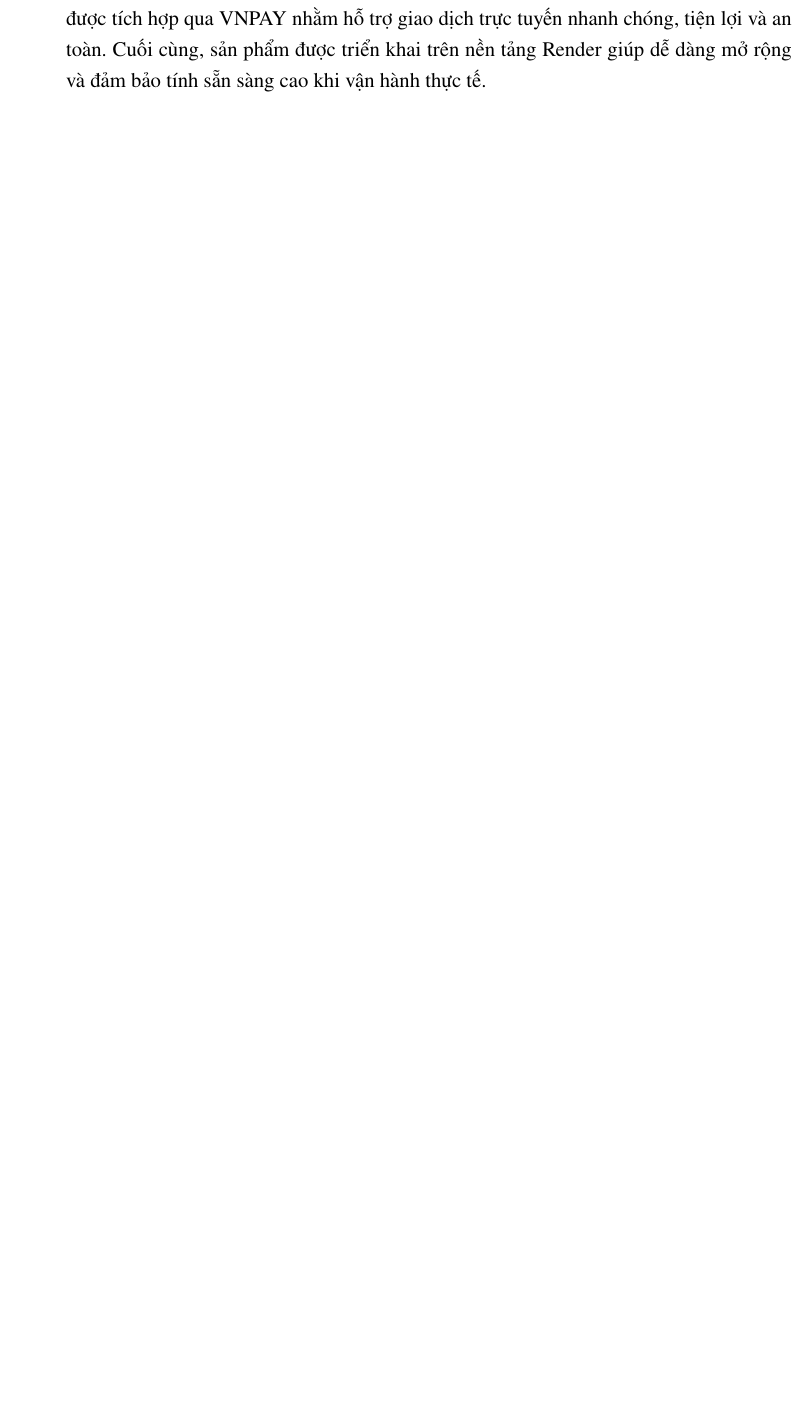
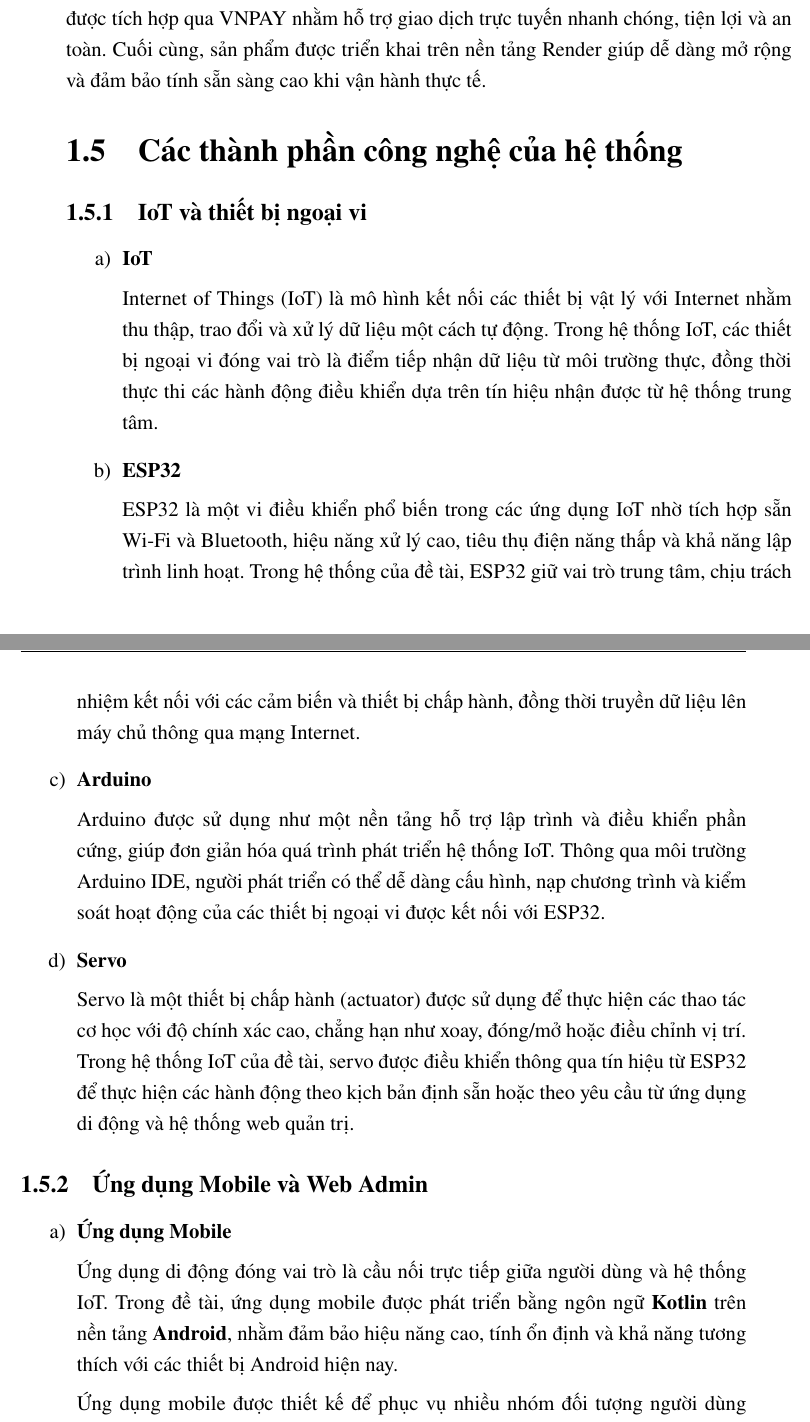
Before and after one commit to Toru2004/PlateVision_Latex, a LaTeX thesis (main.tex, which reads chapters/main/chapter1/section5.tex): part of page 17 of 29 before the commit and two parts of pages 17 and 18 of 31 after it, the two joined at a grey line, cut so that both start at the same text, the shorter picture padded with empty space. Compiled offline with pdfLaTeX.

Commit message:
add chap 1 section 5

```diff
--- /dev/null
+++ b/chapters/main/chapter1/section5.tex
@@ -0,0 +1,39 @@
+\section{Các thành phần công nghệ của hệ thống}
+
+\subsection{IoT và thiết bị ngoại vi}
+
+\begin{enumerate}[label=\alph*)]
+    \item \textbf{IoT}
+
+    Internet of Things (IoT) là mô hình kết nối các thiết bị vật lý với Internet nhằm thu thập, trao đổi và xử lý dữ liệu một cách tự động. Trong hệ thống IoT, các thiết bị ngoại vi đóng vai trò là điểm tiếp nhận dữ liệu từ môi trường thực, đồng thời thực thi các hành động điều khiển dựa trên tín hiệu nhận được từ hệ thống trung tâm.
+
+    \item \textbf{ESP32}
+
+    ESP32 là một vi điều khiển phổ biến trong các ứng dụng IoT nhờ tích hợp sẵn Wi-Fi và Bluetooth, hiệu năng xử lý cao, tiêu thụ điện năng thấp và khả năng lập trình linh hoạt. Trong hệ thống của đề tài, ESP32 giữ vai trò trung tâm, chịu trách nhiệm kết nối với các cảm biến và thiết bị chấp hành, đồng thời truyền dữ liệu lên máy chủ thông qua mạng Internet.
+
+    \item \textbf{Arduino}
+
+    Arduino được sử dụng như một nền tảng hỗ trợ lập trình và điều khiển phần cứng, giúp đơn giản hóa quá trình phát triển hệ thống IoT. Thông qua môi trường Arduino IDE, người phát triển có thể dễ dàng cấu hình, nạp chương trình và kiểm soát hoạt động của các thiết bị ngoại vi được kết nối với ESP32.
+
+    \item \textbf{Servo}
+
+    Servo là một thiết bị chấp hành (actuator) được sử dụng để thực hiện các thao tác cơ học với độ chính xác cao, chẳng hạn như xoay, đóng/mở hoặc điều chỉnh vị trí. Trong hệ thống IoT của đề tài, servo được điều khiển thông qua tín hiệu từ ESP32 để thực hiện các hành động theo kịch bản định sẵn hoặc theo yêu cầu từ ứng dụng di động và hệ thống web quản trị.
+\end{enumerate}
+
+\subsection{Ứng dụng Mobile và Web Admin}
+
+\begin{enumerate}[label=\alph*)]
+
+    \item \textbf{Ứng dụng Mobile}
+
+    Ứng dụng di động đóng vai trò là cầu nối trực tiếp giữa người dùng và hệ thống IoT. Trong đề tài, ứng dụng mobile được phát triển bằng ngôn ngữ \textbf{Kotlin} trên nền tảng \textbf{Android}, nhằm đảm bảo hiệu năng cao, tính ổn định và khả năng tương thích với các thiết bị Android hiện nay.
+
+    Ứng dụng mobile được thiết kế để phục vụ nhiều nhóm đối tượng người dùng khác nhau, bao gồm \textbf{khách hàng} và \textbf{bảo vệ}. Mỗi nhóm người dùng được phân quyền chức năng phù hợp với vai trò và nhiệm vụ của từng đối tượng. Cụ thể, khách hàng có thể theo dõi trạng thái hệ thống, nhận thông báo và thực hiện các thao tác điều khiển cơ bản; trong khi đó, bảo vệ có quyền giám sát chi tiết hơn, xử lý các cảnh báo và kiểm tra lịch sử hoạt động của thiết bị.
+
+    \item \textbf{Web Admin}
+
+    Bên cạnh ứng dụng di động, hệ thống \textbf{web admin} được xây dựng bằng framework \textbf{Nuxt.js} nhằm phục vụ công tác quản trị và vận hành hệ thống. Web admin cung cấp giao diện cho quản trị viên trong việc quản lý người dùng và thiết bị IoT, theo dõi dữ liệu hoạt động theo thời gian thực, thực hiện thống kê và phân tích dữ liệu, cũng như cấu hình các kịch bản điều khiển cho hệ thống.
+
+    Việc sử dụng Nuxt.js giúp hệ thống web admin có giao diện thân thiện, tốc độ tải nhanh và khả năng mở rộng tốt trong tương lai. Sự kết hợp giữa ứng dụng mobile và web admin tạo thành một hệ sinh thái hoàn chỉnh, hỗ trợ quản lý và điều khiển hệ thống IoT một cách hiệu quả, đồng bộ và linh hoạt.
+
+\end{enumerate}
```
Also changed, not shown: chapters/front/introduction/container.tex (+3 -0 lines), chapters/main/chapter1/container.tex (+1 -0 lines).
